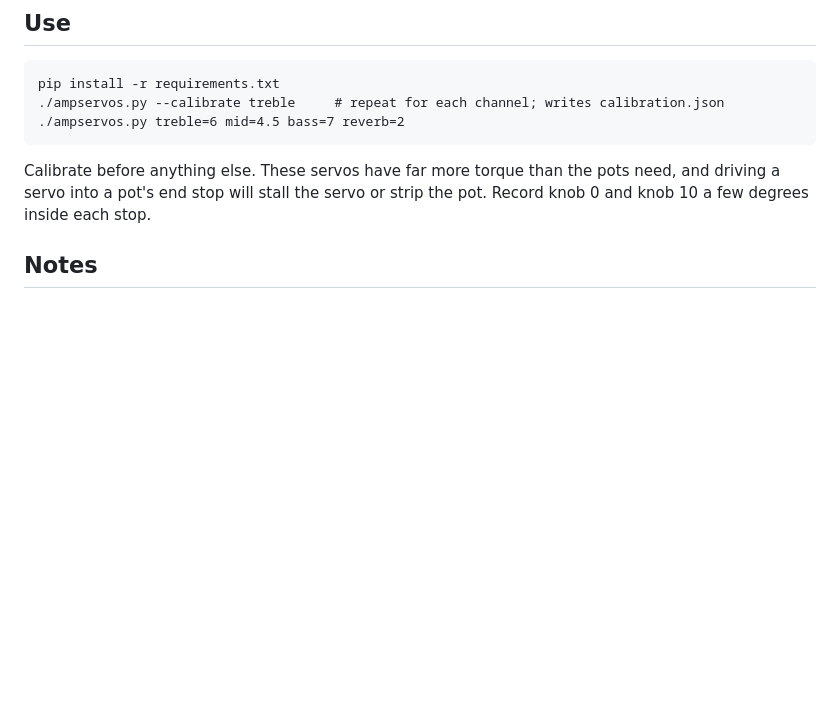
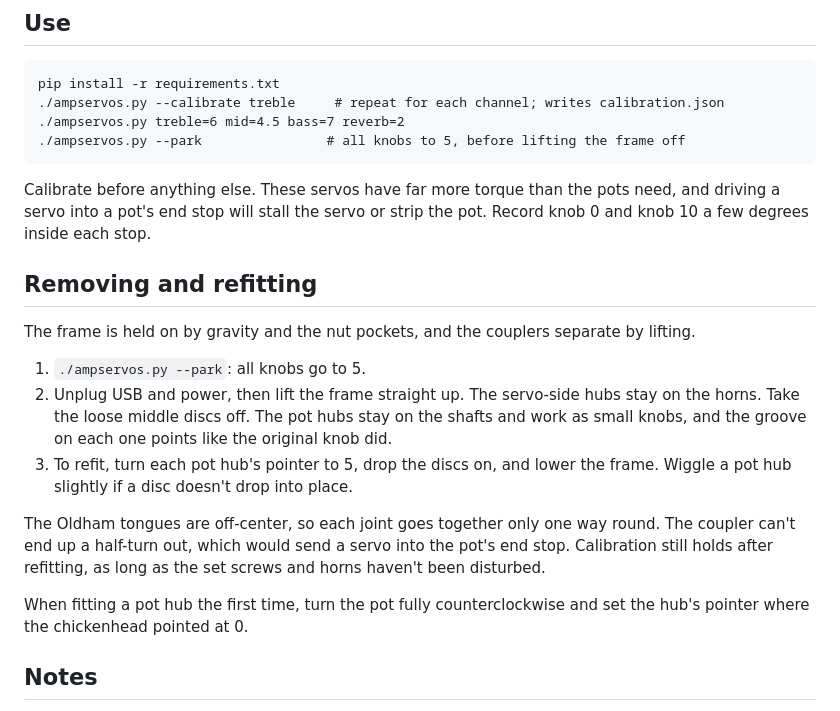
Before and after one commit to robertbedichek/ampservos, a Markdown page: README.md, the part around the change. Rendered like a GitHub page; blank space fills up the shorter version.

Commit message:
Keyed Oldham couplers, pointer grooves on hubs, --park command and refit procedure
Co-Authored-By: Claude Opus 5.5 <noreply@anthropic.com>

````diff
--- a/README.md
+++ b/README.md
@@ -97,12 +97,31 @@ Print the frame plate-down.
 pip install -r requirements.txt
 ./ampservos.py --calibrate treble     # repeat for each channel; writes calibration.json
 ./ampservos.py treble=6 mid=4.5 bass=7 reverb=2
+./ampservos.py --park                # all knobs to 5, before lifting the frame off
 ```
 
 Calibrate before anything else. These servos have far more torque than the pots
 need, and driving a servo into a pot's end stop will stall the servo or strip the pot.
 Record knob 0 and knob 10 a few degrees inside each stop.
 
+## Removing and refitting
+
+The frame is held on by gravity and the nut pockets, and the couplers separate by lifting.
+
+1. `./ampservos.py --park`: all knobs go to 5.
+2. Unplug USB and power, then lift the frame straight up. The servo-side hubs stay on the horns.
+   Take the loose middle discs off. The pot hubs stay on the shafts and work as small knobs, and
+   the groove on each one points like the original knob did.
+3. To refit, turn each pot hub's pointer to 5, drop the discs on, and lower the frame. Wiggle a pot hub
+   slightly if a disc doesn't drop into place.
+
+The Oldham tongues are off-center, so each joint goes together only one way round. The coupler can't
+end up a half-turn out, which would send a servo into the pot's end stop. Calibration still holds
+after refitting, as long as the set screws and horns haven't been disturbed.
+
+When fitting a pot hub the first time, turn the pot fully counterclockwise and set the hub's pointer
+where the chickenhead pointed at 0.
+
 ## Notes
 
 - Keep the servo wiring away from the input jack and route it out the back.
````
Also changed, not shown: docs/coupler_exploded.png (added), docs/couplers.png, 3 other files.
